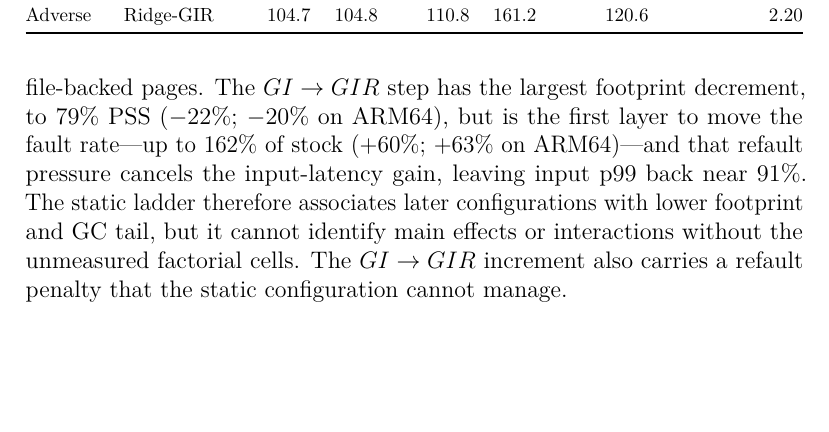
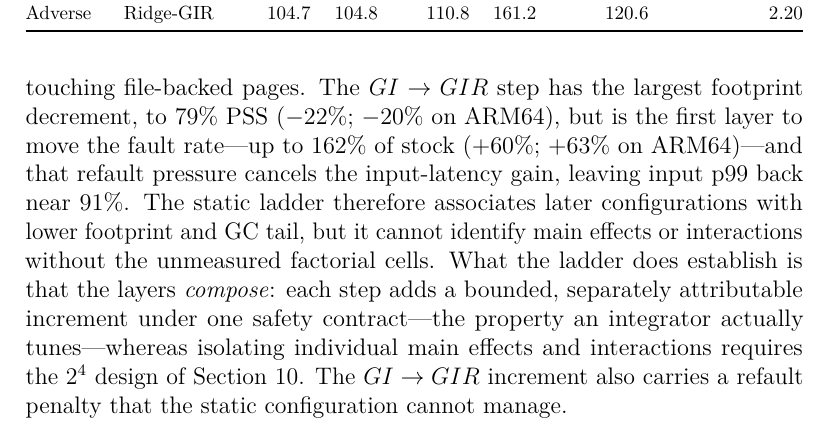
Before and after one commit to leemgs/sage-mm, a LaTeX paper (paper/main.tex): part of page 17 of 31 before the commit and part of page 17 of 32 after it, cut so that both start at the same text, the shorter picture padded with empty space. Compiled offline with pdfLaTeX.

Commit message:
Reframe RQ1 as a composable ladder and clarify the controller contribution
Editorial reframes (no data change) addressing anticipated reviewer concerns
R-M4 and R-M5:

- RQ1 (Sec. 7.1): add a positive framing that the coordination layers *compose*
  -- each ladder step is a bounded, separately attributable increment under one
  safety contract -- while stating that isolating main effects and interactions
  needs the 2^4 factorial (already future work). This aligns the "coordination"
  claim with the ladder evidence instead of implying measured interactions.
- Discussion (Sec. 8): make the controller contribution explicit -- the
  interchangeable policy slot inside a fixed safety envelope, with the
  non-learning threshold as the recommended default and ridge as one
  instantiation whose modest margin is measured, not assumed.
- RESPONSE_TO_REVIEWERS_JSA.md: mark R-M4/R-M5 applied.

Build stays clean: 0 overfull, 0 undefined, no watermark (32 pp).

Signed-off-by: Geunsik Lim <leemgs@gmail.com>

```diff
--- a/paper/main.tex
+++ b/paper/main.tex
@@ -796,8 +796,12 @@ to $162\%$ of stock ($+60\%$; $+63\%$ on ARM64)---and that refault pressure
 cancels the input-latency gain, leaving input p99 back near $91\%$. The static
 ladder therefore associates later configurations with lower footprint and GC
 tail, but it cannot identify main effects or interactions without the unmeasured
-factorial cells. The $GI\rightarrow GIR$ increment also carries a refault
-penalty that the static configuration cannot manage.
+factorial cells. What the ladder does establish is that the layers
+\emph{compose}: each step adds a bounded, separately attributable increment
+under one safety contract---the property an integrator actually tunes---whereas
+isolating individual main effects and interactions requires the $2^4$ design of
+Section~\ref{sec:limitations}. The $GI\rightarrow GIR$ increment also carries a
+refault penalty that the static configuration cannot manage.
 
 \subsection{RQ2: online policy comparison}
 \label{sec:rq2}
```
Also changed, not shown: paper/RESPONSE_TO_REVIEWERS_JSA.md (+2 -2 lines), code/graphical_abstract.pdf, code/main.pdf, paper/main.tex (5 more changed lines).
